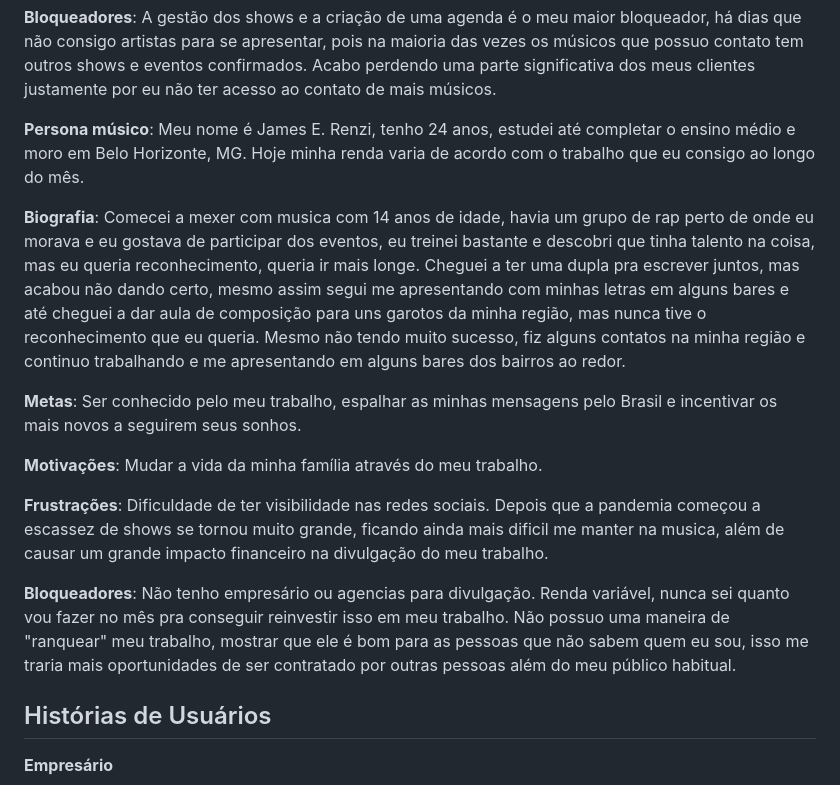
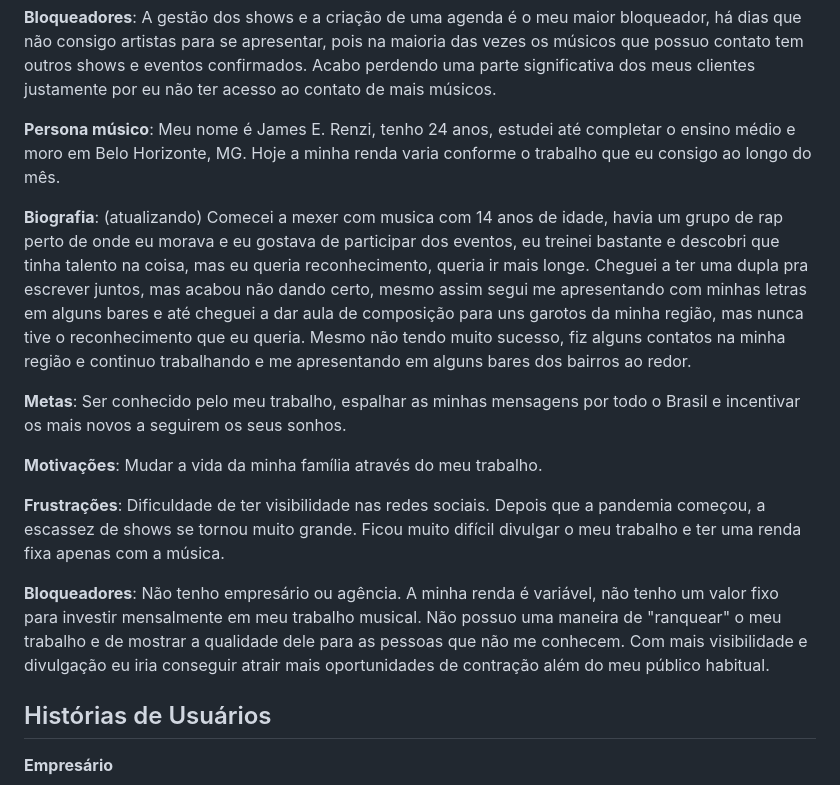
Before and after one commit to ICEI-PUC-Minas-PMV-ADS/pmv-ads-2023-1-e1-proj-web-t06-musica, a Markdown page: docs/02-Especificação do Projeto.md, the part around the change. Rendered like a GitHub page.

```diff
--- a/docs/02-Especificação do Projeto.md
+++ b/docs/02-Especificação do Projeto.md
@@ -25,22 +25,23 @@ Esta cada vez mais difícil encontrar artistas com disponibilidade e preços ace
 A gestão dos shows e a criação de uma agenda é o meu maior bloqueador, há dias que não consigo artistas para se apresentar, pois na maioria das vezes os músicos que possuo contato tem outros shows e eventos confirmados.  Acabo perdendo uma parte significativa dos meus clientes justamente por eu não ter acesso ao contato de mais músicos.
 
 **Persona músico**:
- Meu nome é James E. Renzi, tenho 24 anos, estudei até completar o ensino médio e moro em Belo Horizonte, MG. Hoje minha renda varia de acordo com o trabalho que eu consigo ao longo do mês.
+Meu nome é James E. Renzi, tenho 24 anos, estudei até completar o ensino médio e moro em Belo Horizonte, MG. Hoje a minha renda varia conforme o trabalho que eu consigo ao longo do mês.
 
-**Biografia**:
+**Biografia**: (atualizando)
  Comecei a mexer com musica com 14 anos de idade, havia um grupo de rap perto de onde eu morava e eu gostava de participar dos eventos, eu treinei bastante e descobri que tinha talento na coisa, mas eu queria reconhecimento, queria ir mais longe. Cheguei a ter uma dupla pra escrever juntos, mas acabou não dando certo, mesmo assim segui me apresentando com minhas letras em alguns bares e até cheguei a dar aula de composição para uns garotos da minha região, mas nunca tive o reconhecimento que eu queria. Mesmo não tendo muito sucesso, fiz alguns contatos na minha região e continuo trabalhando e me apresentando em alguns bares dos bairros ao redor.
 
 **Metas**:
- Ser conhecido pelo meu trabalho, espalhar as minhas mensagens pelo Brasil e incentivar os mais novos a seguirem seus sonhos.
+ Ser conhecido pelo meu trabalho, espalhar as minhas mensagens por todo o Brasil e incentivar os mais novos a seguirem os seus sonhos.
 
 **Motivações**:
  Mudar a vida da minha família através do meu trabalho.
 
 **Frustrações**:
- Dificuldade de ter visibilidade nas redes sociais. Depois que a pandemia começou a escassez de shows se tornou muito grande, ficando ainda mais dificil me manter na musica, além de causar um grande impacto financeiro na divulgação do meu trabalho.
+Dificuldade de ter visibilidade nas redes sociais. Depois que a pandemia começou, a escassez de shows se tornou muito grande. Ficou muito difícil divulgar o meu trabalho e ter uma renda fixa apenas com a música.
 
 **Bloqueadores**:
- Não tenho empresário ou agencias para divulgação. Renda variável, nunca sei quanto vou fazer no mês pra conseguir reinvestir isso em meu trabalho. Não possuo uma maneira de "ranquear" meu trabalho, mostrar que ele é bom para as pessoas que não sabem quem eu sou, isso me traria mais oportunidades de ser contratado por outras pessoas além do meu público habitual.
+ Não tenho empresário ou agência. A minha renda é variável, não tenho um valor fixo para investir mensalmente em meu trabalho musical.
+ Não possuo uma maneira de "ranquear" o meu trabalho e de mostrar a qualidade dele para as pessoas que não me conhecem. Com mais visibilidade e divulgação eu iria conseguir atrair mais oportunidades de contração além do meu público habitual.
 
 ## Histórias de Usuários
 
```
